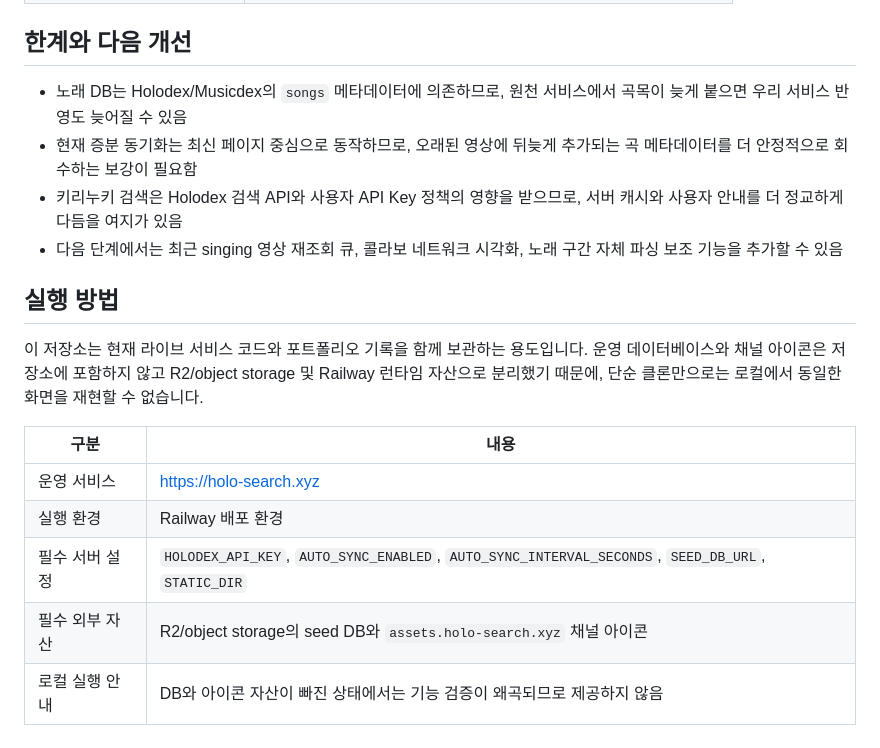
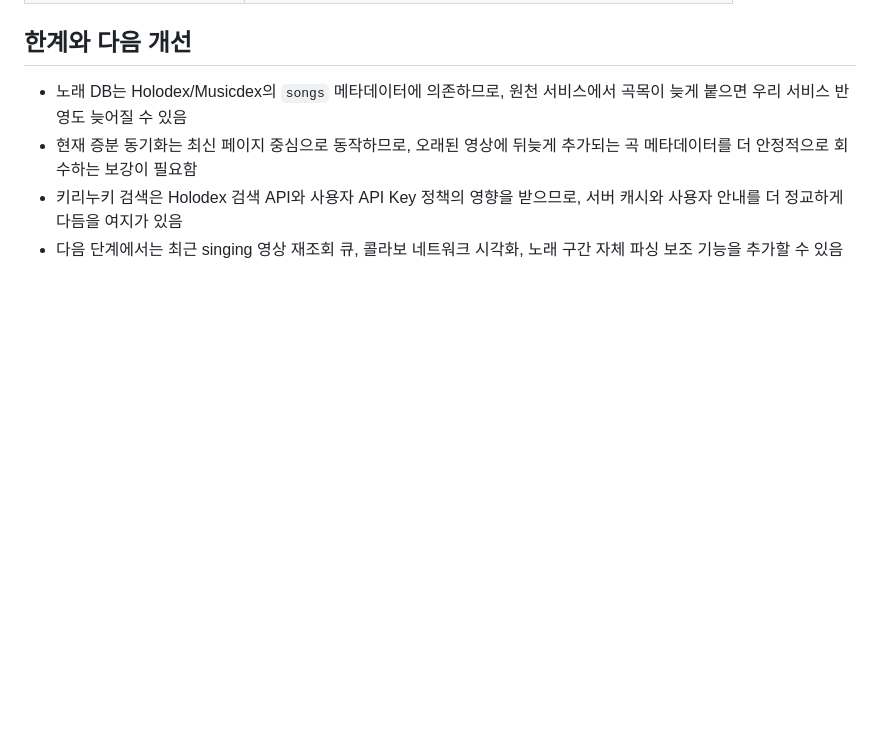
Before and after one commit to Fiamma445/Holodex-Api-Data-Search-Project, a Markdown page: README.md, the part around the change. Rendered like a GitHub page; blank space fills up the shorter version.

Commit message:
docs: drop run section from portfolio readme

```diff
--- a/README.md
+++ b/README.md
@@ -122,15 +122,3 @@ flowchart LR
 - 현재 증분 동기화는 최신 페이지 중심으로 동작하므로, 오래된 영상에 뒤늦게 추가되는 곡 메타데이터를 더 안정적으로 회수하는 보강이 필요함
 - 키리누키 검색은 Holodex 검색 API와 사용자 API Key 정책의 영향을 받으므로, 서버 캐시와 사용자 안내를 더 정교하게 다듬을 여지가 있음
 - 다음 단계에서는 최근 singing 영상 재조회 큐, 콜라보 네트워크 시각화, 노래 구간 자체 파싱 보조 기능을 추가할 수 있음
-
-## 실행 방법
-
-이 저장소는 현재 라이브 서비스 코드와 포트폴리오 기록을 함께 보관하는 용도입니다. 운영 데이터베이스와 채널 아이콘은 저장소에 포함하지 않고 R2/object storage 및 Railway 런타임 자산으로 분리했기 때문에, 단순 클론만으로는 로컬에서 동일한 화면을 재현할 수 없습니다.
-
-| 구분 | 내용 |
-| --- | --- |
-| 운영 서비스 | [https://holo-search.xyz](https://holo-search.xyz/) |
-| 실행 환경 | Railway 배포 환경 |
-| 필수 서버 설정 | `HOLODEX_API_KEY`, `AUTO_SYNC_ENABLED`, `AUTO_SYNC_INTERVAL_SECONDS`, `SEED_DB_URL`, `STATIC_DIR` |
-| 필수 외부 자산 | R2/object storage의 seed DB와 `assets.holo-search.xyz` 채널 아이콘 |
-| 로컬 실행 안내 | DB와 아이콘 자산이 빠진 상태에서는 기능 검증이 왜곡되므로 제공하지 않음 |
```
